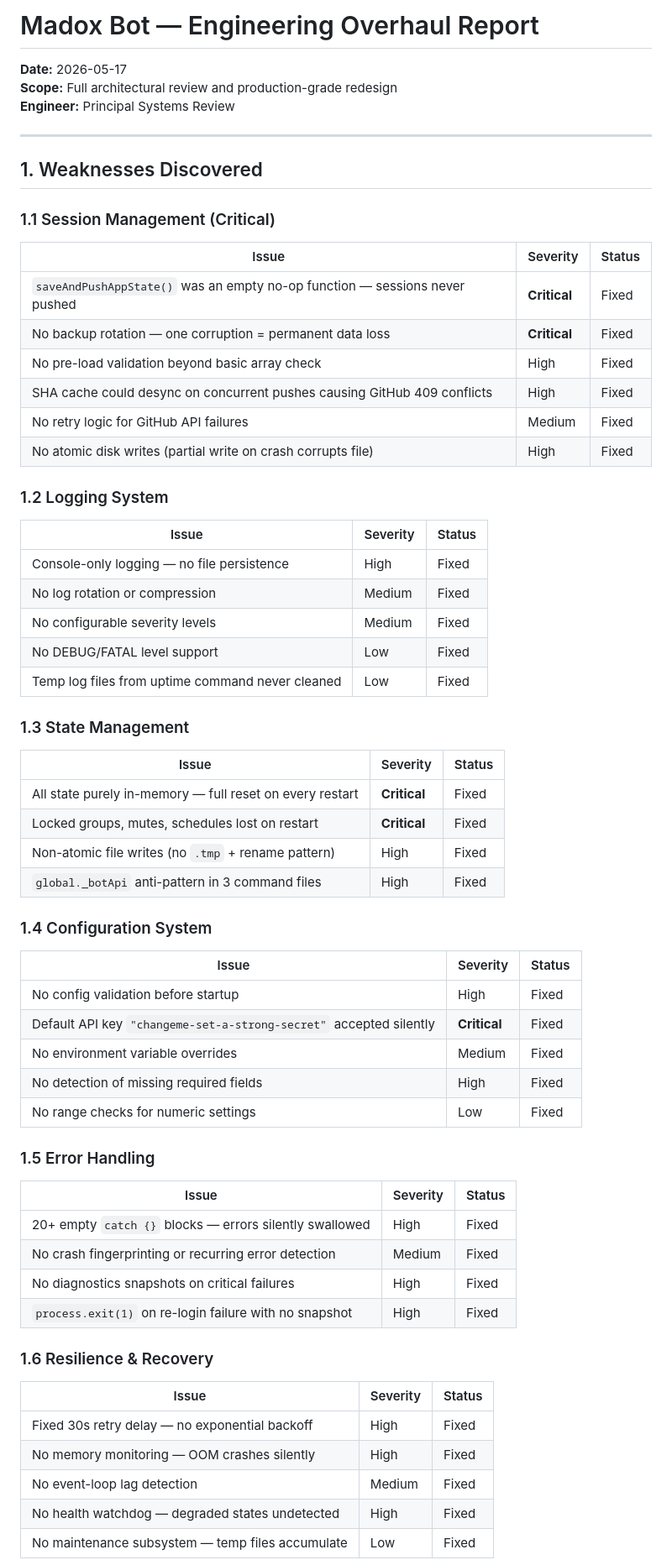
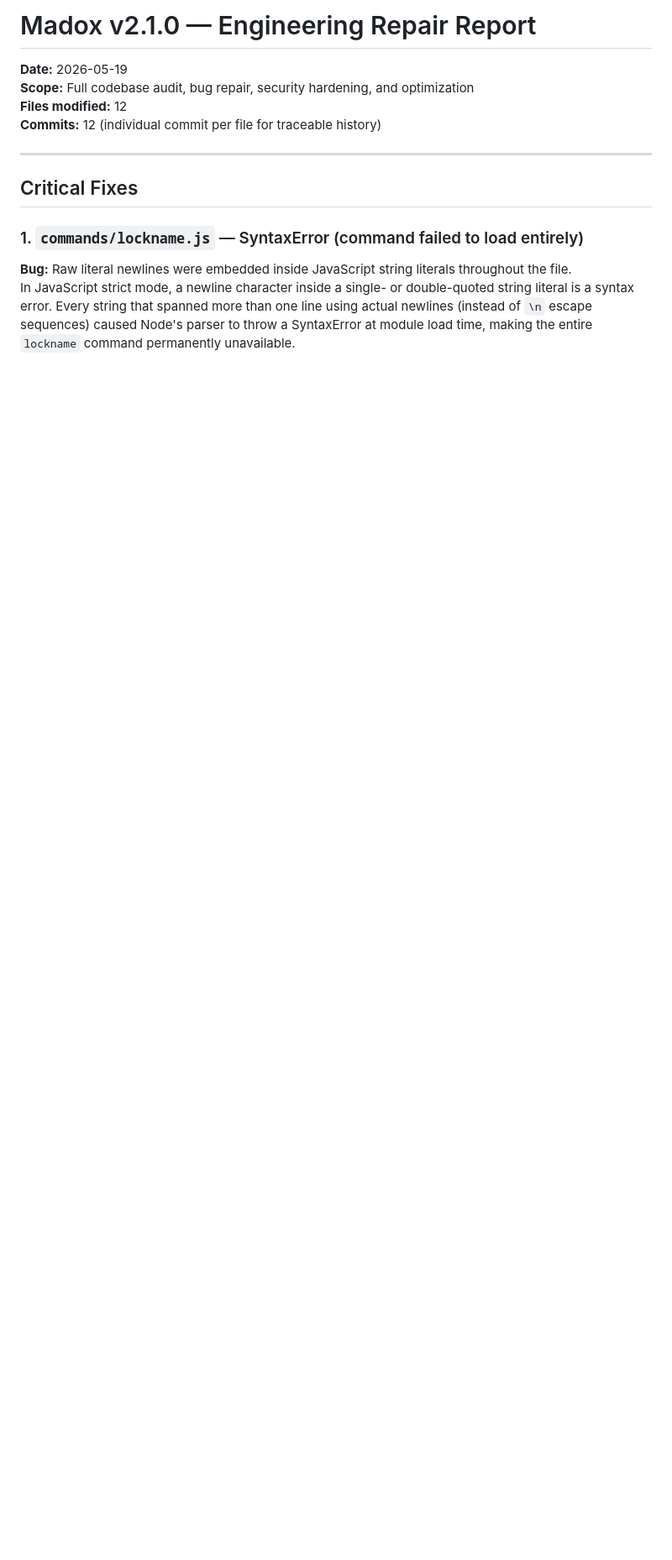
Before and after one commit to marwanbou540-gif/messenger-bot, a Markdown page: ENGINEERING_REPORT.md, the part around one of its changes. Shown at 84% size. Rendered like a GitHub page; blank space fills up the shorter version.

```diff
--- a/ENGINEERING_REPORT.md
+++ b/ENGINEERING_REPORT.md
@@ -1,62 +1,16 @@
-# Madox Bot — Engineering Overhaul Report
-**Date:** 2026-05-17
-**Scope:** Full architectural review and production-grade redesign
-**Engineer:** Principal Systems Review
+# Madox v2.1.0 — Engineering Repair Report
+
+**Date:** 2026-05-19
+**Scope:** Full codebase audit, bug repair, security hardening, and optimization
+**Files modified:** 12
+**Commits:** 12 (individual commit per file for traceable history)
 
 ---
 
-## 1. Weaknesses Discovered
+## Critical Fixes
 
-### 1.1 Session Management (Critical)
-| Issue | Severity | Status |
-|-------|----------|--------|
-| `saveAndPushAppState()` was an empty no-op function — sessions never pushed | **Critical** | Fixed |
-| No backup rotation — one corruption = permanent data loss | **Critical** | Fixed |
-| No pre-load validation beyond basic array check | High | Fixed |
-| SHA cache could desync on concurrent pushes causing GitHub 409 conflicts | High | Fixed |
-| No retry logic for GitHub API failures | Medium | Fixed |
-| No atomic disk writes (partial write on crash corrupts file) | High | Fixed |
+### 1. `commands/lockname.js` — SyntaxError (command failed to load entirely)
 
-### 1.2 Logging System
-| Issue | Severity | Status |
-|-------|----------|--------|
-| Console-only logging — no file persistence | High | Fixed |
-| No log rotation or compression | Medium | Fixed |
-| No configurable severity levels | Medium | Fixed |
-| No DEBUG/FATAL level support | Low | Fixed |
-| Temp log files from uptime command never cleaned | Low | Fixed |
+**Bug:** Raw literal newlines were embedded inside JavaScript string literals throughout the file.
+In JavaScript strict mode, a newline character inside a single- or double-quoted string literal is a syntax error. Every string that spanned more than one line using actual newlines (instead of `\n` escape sequences) caused Node's parser to throw a SyntaxError at module load time, making the entire `lockname` command permanently unavailable.
 
-### 1.3 State Management
-| Issue | Severity | Status |
-|-------|----------|--------|
-| All state purely in-memory — full reset on every restart | **Critical** | Fixed |
-| Locked groups, mutes, schedules lost on restart | **Critical** | Fixed |
-| Non-atomic file writes (no `.tmp` + rename pattern) | High | Fixed |
-| `global._botApi` anti-pattern in 3 command files | High | Fixed |
-
-### 1.4 Configuration System
-| Issue | Severity | Status |
-|-------|----------|--------|
-| No config validation before startup | High | Fixed |
-| Default API key `"changeme-set-a-strong-secret"` accepted silently | **Critical** | Fixed |
-| No environment variable overrides | Medium | Fixed |
-| No detection of missing required fields | High | Fixed |
-| No range checks for numeric settings | Low | Fixed |
-
-### 1.5 Error Handling
-| Issue | Severity | Status |
-|-------|----------|--------|
-| 20+ empty `catch {}` blocks — errors silently swallowed | High | Fixed |
-| No crash fingerprinting or recurring error detection | Medium | Fixed |
-| No diagnostics snapshots on critical failures | High | Fixed |
-| `process.exit(1)` on re-login failure with no snapshot | High | Fixed |
-
-### 1.6 Resilience & Recovery
-| Issue | Severity | Status |
-|-------|----------|--------|
-| Fixed 30s retry delay — no exponential backoff | High | Fixed |
-| No memory monitoring — OOM crashes silently | High | Fixed |
-| No event-loop lag detection | Medium | Fixed |
-| No health watchdog — degraded states undetected | High | Fixed |
-| No maintenance subsystem — temp files accumulate | Low | Fixed |
-
```
Also changed, not shown: other parts of ENGINEERING_REPORT.md (+136 -127 lines).
